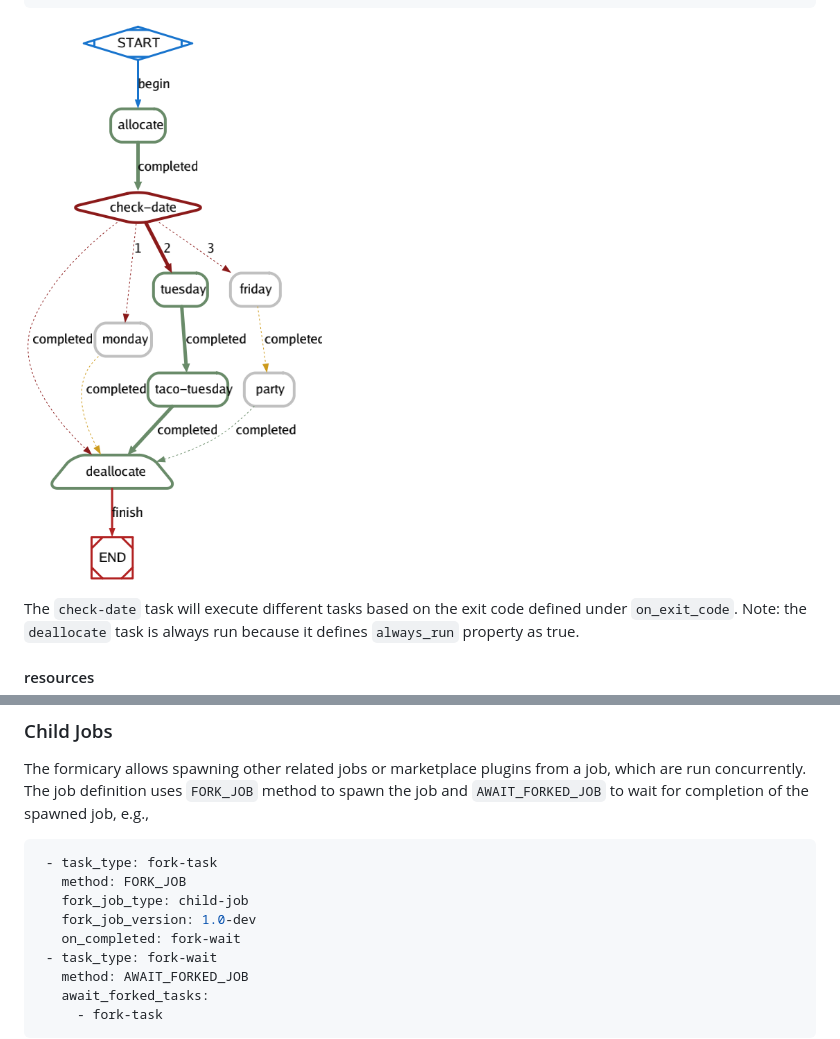
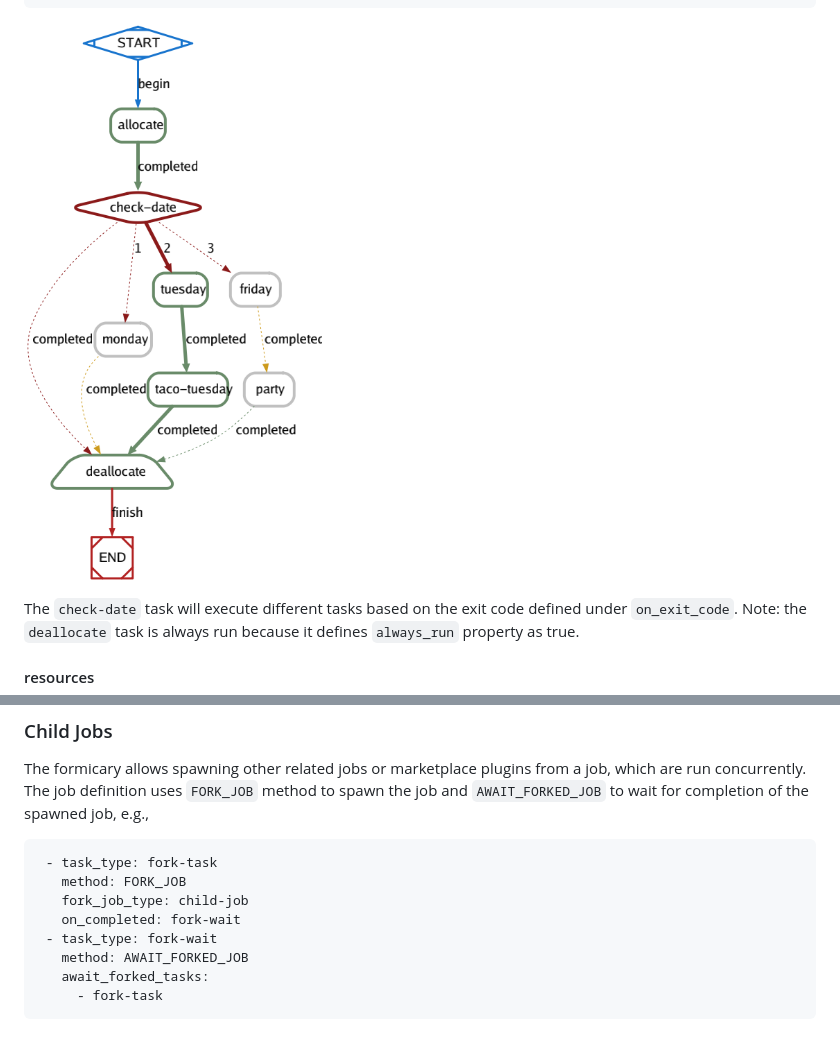
Before and after one commit to bhatti/formicary, a Markdown page: public/docs/definition_options.md, 2 parts joined by grey strips. Drawn GitHub-style; pictures changed too: public/docs/examples/taco-job.png (added).

````diff
--- a/public/docs/definition_options.md
+++ b/public/docs/definition_options.md
@@ -504,7 +504,7 @@ tasks:
     - echo deallocating
 ```
 
-![taco-job](taco-job.png)
+![taco-job](examples/taco-job.png)
 
 The `check-date` task will execute different tasks based on the exit code defined under `on_exit_code`. Note: the `deallocate` task is always run because it defines `always_run` property as true.
 
@@ -588,7 +588,6 @@ definition uses `FORK_JOB` method to spawn the job and `AWAIT_FORKED_JOB` to wai
  - task_type: fork-task
    method: FORK_JOB
    fork_job_type: child-job
-   fork_job_version: 1.0-dev
    on_completed: fork-wait
  - task_type: fork-wait
    method: AWAIT_FORKED_JOB
````
Also changed, not shown: public/docs/expire-artifacts.md (+2 -0 lines), public/docs/examples/parallel-encoding.png (added), 10 other files.
